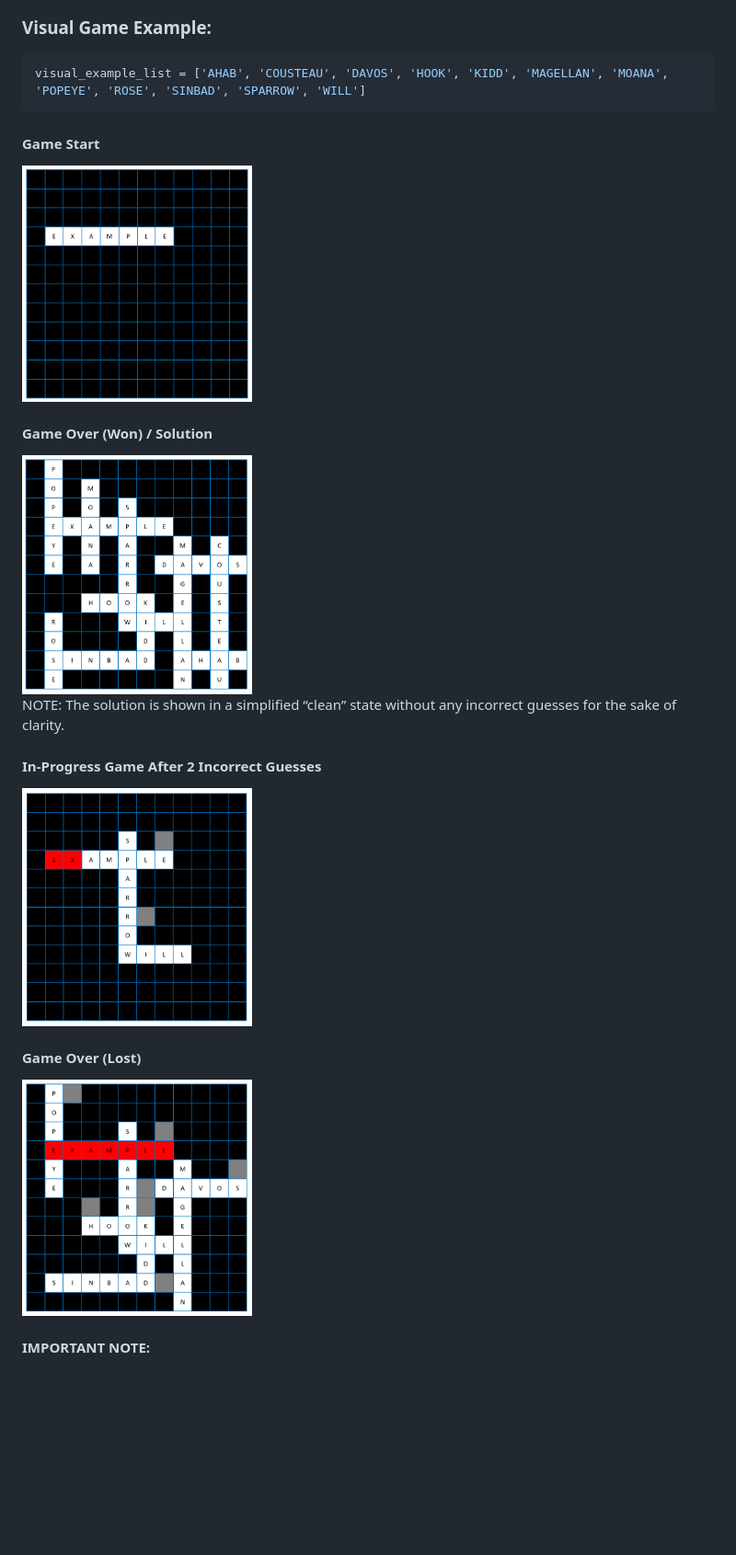
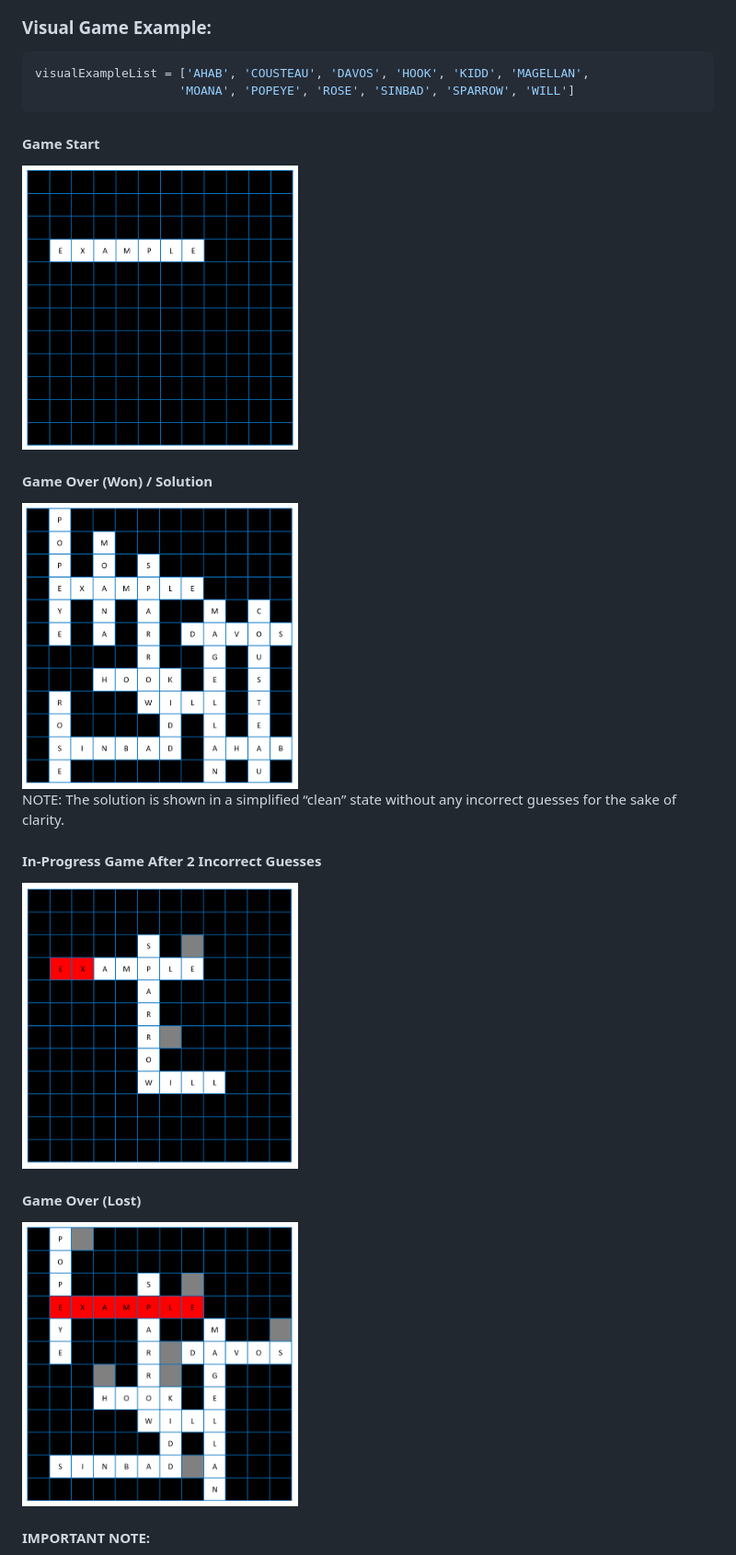
Before and after one commit to rbarcode/nxt-battleship, a Markdown page: README.md, the part around the change. Shown at 92% size. Rendered like a GitHub page; blank space fills up the shorter version.

````diff
--- a/README.md
+++ b/README.md
@@ -48,22 +48,23 @@ You are allowed six (6) incorrect guesses. On your seventh incorrect guess, the
 ### Visual Game Example:
 
 ```js
-visual_example_list = ['AHAB', 'COUSTEAU', 'DAVOS', 'HOOK', 'KIDD', 'MAGELLAN', 'MOANA', 'POPEYE', 'ROSE', 'SINBAD', 'SPARROW', 'WILL']
+visualExampleList = ['AHAB', 'COUSTEAU', 'DAVOS', 'HOOK', 'KIDD', 'MAGELLAN',
+                    'MOANA', 'POPEYE', 'ROSE', 'SINBAD', 'SPARROW', 'WILL']
 ```
 
 #### Game Start
-<img src="img/example_start.png" width="250">
+<img src="img/example_start.png" width="300">
 
 #### Game Over (Won) / Solution
-<img src="img/example_solution.png" width="250">
+<img src="img/example_solution.png" width="300">
 
 NOTE: The solution is shown in a simplified “clean” state without any incorrect guesses for the sake of clarity.
 
 #### In-Progress Game After 2 Incorrect Guesses
-<img src="img/example_2_incorrect.png" width="250">
+<img src="img/example_2_incorrect.png" width="300">
 
 #### Game Over (Lost)
-<img src="img/example_lost.png" width="250">
+<img src="img/example_lost.png" width="300">
 
 #### IMPORTANT NOTE:
 NXT Battleship uses the American-style crossword puzzle rule that all letters are 'checked' - that is, each white cell that is abutted both vertically and horizontally by another white cell appears in both a word across and a word down. See the example below:
````
